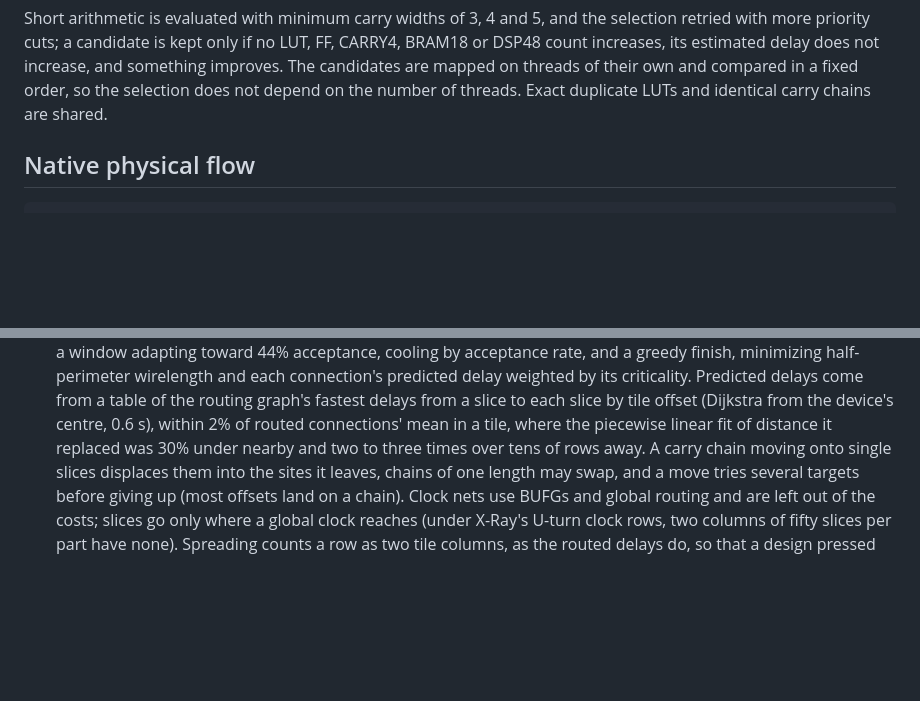
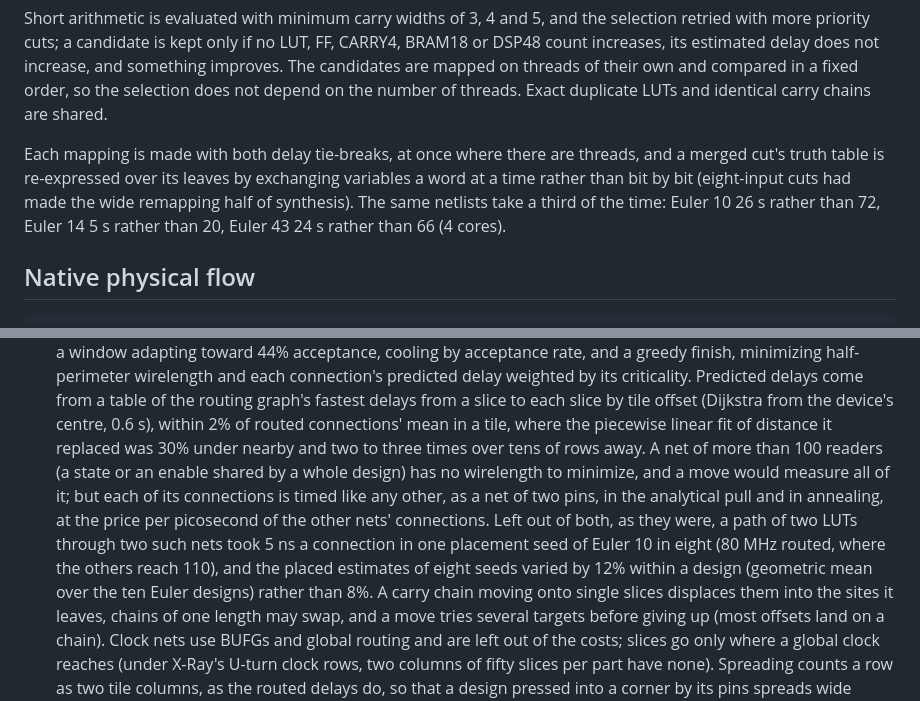
Before and after one commit to nathsou/synth, a Markdown page: docs/ARTIX7.md, 2 parts joined by grey strips. GitHub-like rendering; blank space fills up the shorter version.

```diff
--- a/docs/ARTIX7.md
+++ b/docs/ARTIX7.md
@@ -94,6 +106,13 @@ does not increase, and something improves. The candidates are mapped on
 threads of their own and compared in a fixed order, so the selection does
 not depend on the number of threads. Exact duplicate LUTs and identical
 carry chains are shared.
+
+Each mapping is made with both delay tie-breaks, at once where there are
+threads, and a merged cut's truth table is re-expressed over its leaves by
+exchanging variables a word at a time rather than bit by bit (eight-input
+cuts had made the wide remapping half of synthesis). The same netlists take
+a third of the time: Euler 10 26 s rather than 72, Euler 14 5 s rather
+than 20, Euler 43 24 s rather than 66 (4 cores).
 
 ## Native physical flow
 
@@ -171,6 +190,15 @@ RAM32M/RAM64M and registered or post-adding DSP48E1s.
   0.6 s), within 2% of routed connections' mean in a tile, where the
   piecewise linear fit of distance it replaced was 30% under nearby and
   two to three times over tens of rows away.
+  A net of more than 100 readers (a state or an enable shared by a whole
+  design) has no wirelength to minimize, and a move would measure all of
+  it; but each of its connections is timed like any other, as a net of two
+  pins, in the analytical pull and in annealing, at the price per
+  picosecond of the other nets' connections. Left out of both, as they
+  were, a path of two LUTs through two such nets took 5 ns a connection in
+  one placement seed of Euler 10 in eight (80 MHz routed, where the others
+  reach 110), and the placed estimates of eight seeds varied by 12% within
+  a design (geometric mean over the ten Euler designs) rather than 8%.
   A carry chain moving onto single slices displaces them into the sites it
   leaves, chains of one length may swap, and a move tries several targets
   before giving up (most offsets land on a chain). Clock nets use BUFGs
```
Also changed, not shown: other parts of docs/ARTIX7.md (+83 -9 lines).
